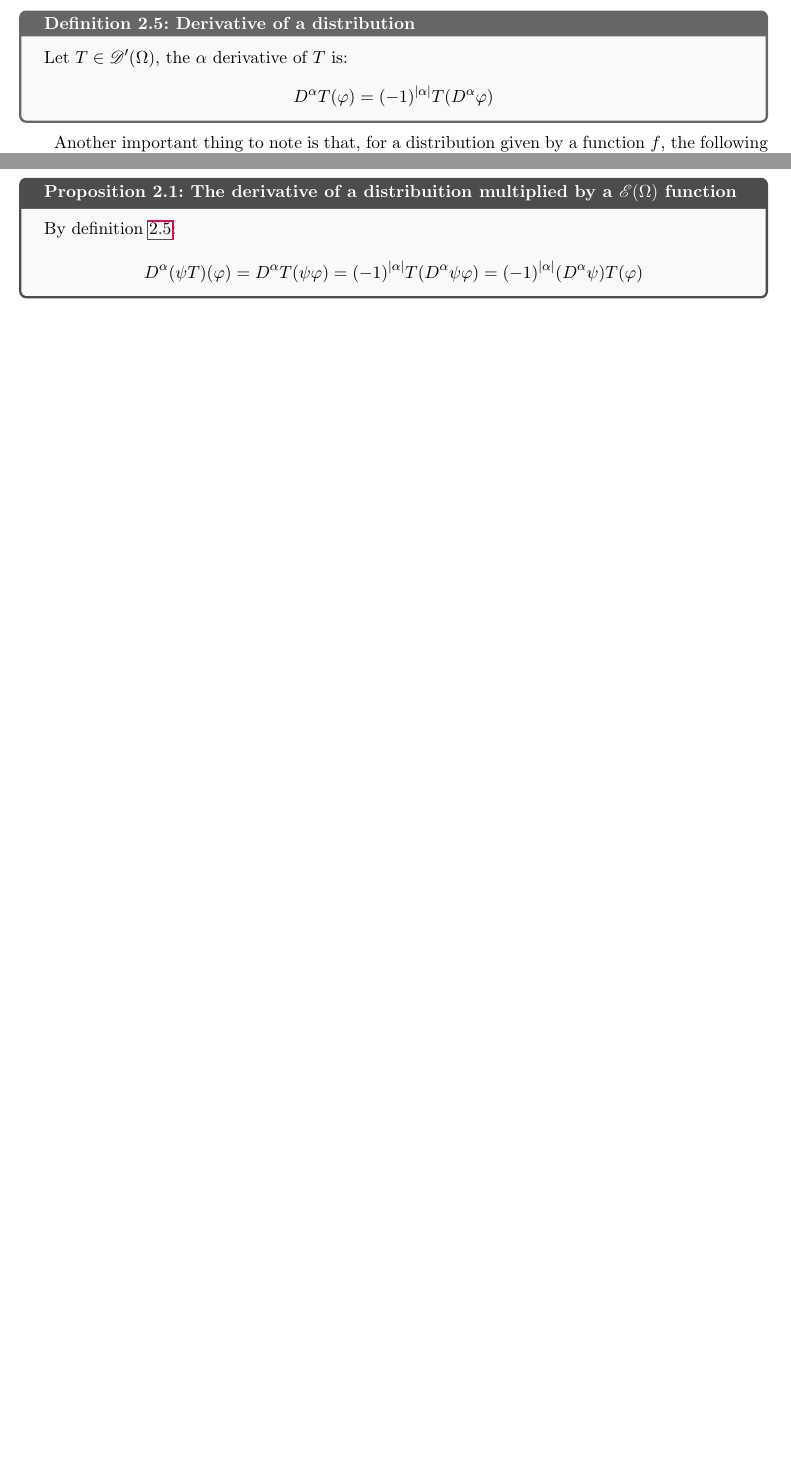
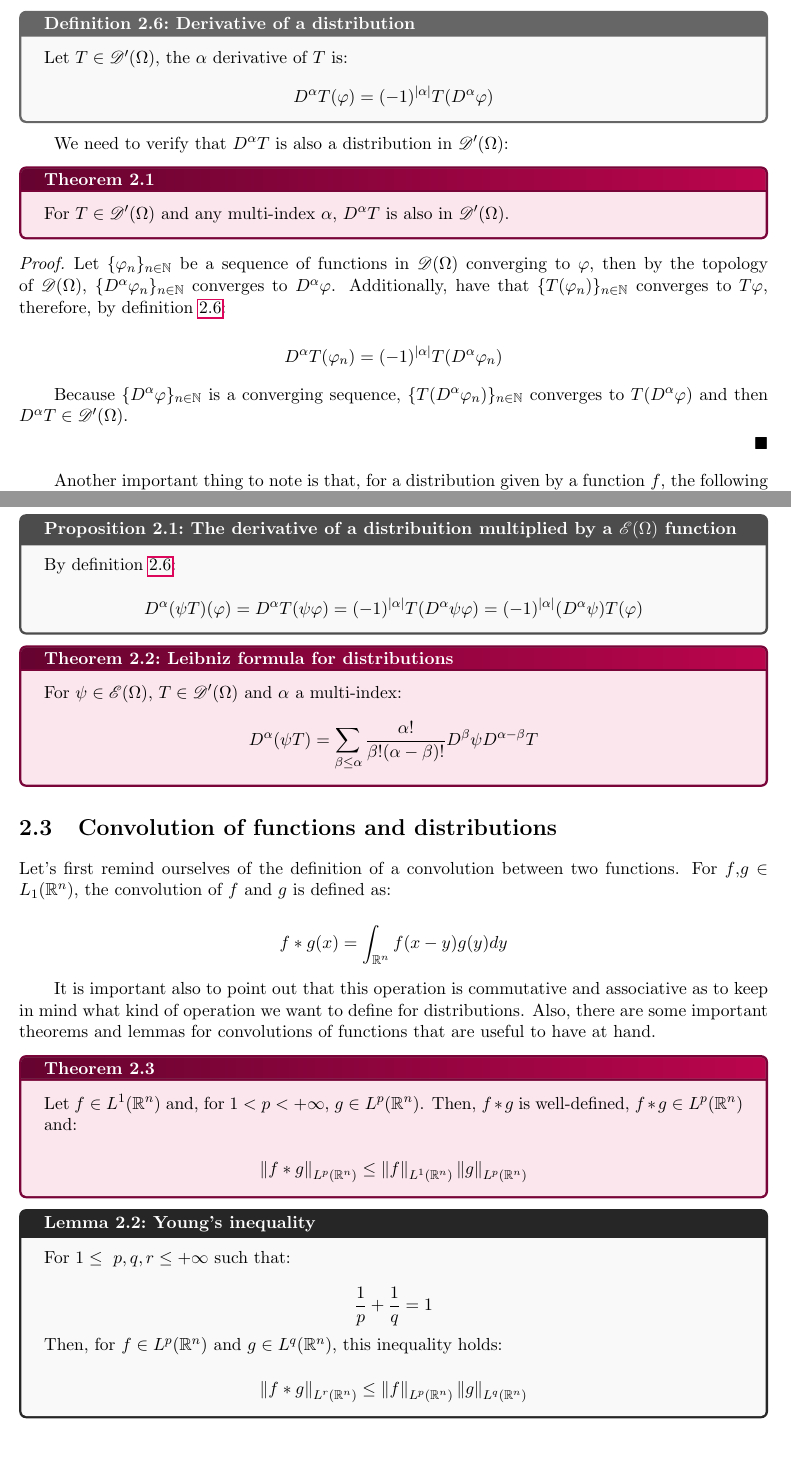
Before and after one commit to Caio-GV/Notas-TopicsInFuncAn, a LaTeX document (main.tex, which reads chapters/chap2.tex): two parts of pages 8 and 9 of 9 before the commit and two parts of pages 8 and 10 of 10 after it, joined at a grey line, cut so that both start at the same text, the shorter picture padded with empty space. Compiled offline with pdfLaTeX.

Commit message:
Subsection 2.3 added

```diff
--- a/chapters/chap2.tex
+++ b/chapters/chap2.tex
@@ -85,6 +99,21 @@ So, we now know what we have to define $D^{\alpha}T$ as to serve our needs. We l
     \[D^\alpha T(\varphi) = (-1)^{\left\lvert\alpha \right\rvert}T(D^\alpha\varphi)\]
 \end{definition}
 
+We need to verify that $D^\alpha T$ is also a distribution in $\dist$:
+
+\begin{theorem}{}{}
+    For $T\in\dist$ and any multi-index $\alpha$, $D^\alpha T$ is also in $\dist$.
+\end{theorem}
+
+\begin{proof}
+    Let $\{\varphi_n\}_{n\in\mathbb{N}}$ be a sequence of functions in $\testf$ converging to $\varphi$, then by the topology of $\testf$, $\{D^\alpha\varphi_n\}_{n\in\mathbb{N}}$ converges to $D^\alpha\varphi$. Additionally, have that $\{T(\varphi_n)\}_{n\in\mathbb{N}}$ converges to $T\varphi$, therefore, by \cref{def:dist_derivative}:
+
+    \[D^\alpha T(\varphi_n) = (-1)^{\left\lvert\alpha \right\rvert}T(D^\alpha\varphi_n)\]
+
+    Because $\{D^\alpha\varphi\}_{n\in\mathbb{N}}$ is a converging sequence, $\{T(D^\alpha\varphi_n)\}_{n\in\mathbb{N}}$ converges to $T(D^\alpha\varphi)$ and then $D^\alpha T\in\dist$.
+
+
+\end{proof}
 Another important thing to note is that, for a distribution given by a function $f$, the following identity is verified:
 
 \begin{lemma}{}{prop}
@@ -137,5 +167,37 @@ Therefore, $\delta$ is the distributional derivative of the Heaviside function.
 
     \[D^\alpha(\psi T)(\varphi) = D^\alpha T(\psi\varphi) = (-1)^{\left\lvert\alpha\right\rvert}T(D^\alpha\psi\varphi) = (-1)^{\left\lvert\alpha\right\rvert}(D^\alpha\psi)T(\varphi)\]
 
+\end{proposition}
 
-\end{proposition}
+\begin{theorem}{Leibniz formula for distributions}{leibniz}
+    For $\psi\in\cinf$, $T\in\dist$ and $\alpha$ a multi-index:
+
+    \[D^\alpha(\psi T) = \sum_{\beta\leq\alpha}\frac{\alpha!}{\beta!(\alpha-\beta)!}D^\beta\psi D^{\alpha-\beta}T\]
+
+\end{theorem}
+
+\section{Convolution of functions and distributions}
+
+Let's first remind ourselves of the definition of a convolution between two functions. For $f$,$g\in L_1(\mathbb{R}^n)$, the convolution of $f$ and $g$ is defined as:
+
+\[f\ast g(x) = \int_{\mathbb{R}^n} f(x-y)g(y)dy\]
+
+It is important also to point out that this operation is commutative and associative as to keep in mind what kind of operation we want to define for distributions. Also, there are some important theorems and lemmas for convolutions of functions that are useful to have at hand.
+
+\begin{theorem}{}{}
+    Let $f\in L^1(\mathbb{R}^n)$ and, for $1<p<+\infty$, $g\in L^p(\mathbb{R}^n)$. Then, $f\ast g$ is well-defined, $f\ast g\in L^p(\mathbb{R}^n)$ and:
+
+    \[\left\lVert f\ast g\right\rVert_{L^p(\mathbb{R}^n)}\leq\left\lVert f\right\rVert_{L^1(\mathbb{R}^n)}\left\lVert g\right\rVert_{L^p(\mathbb{R}^n)}\]
+
+\end{theorem}
+
+\begin{lemma}{Young's inequality}{}
+    For $1\leq\ p,q,r\leq +\infty$ such that:
+
+    \[\frac{1}{p} + \frac{1}{q} = 1\]
+
+    Then, for $f\in L^p(\mathbb{R}^n)$ and $g\in L^q(\mathbb{R}^n)$, this inequality holds:
+
+     \[\left\lVert f\ast g\right\rVert_{L^r(\mathbb{R}^n)}\leq\left\lVert f\right\rVert_{L^p(\mathbb{R}^n)}\left\lVert g\right\rVert_{L^q(\mathbb{R}^n)}\]
+
+\end{lemma}
```
Also changed, not shown: chapters/preface.tex (+1 -0 lines), main.pdf, chapters/chap2.tex (15 more changed lines).
